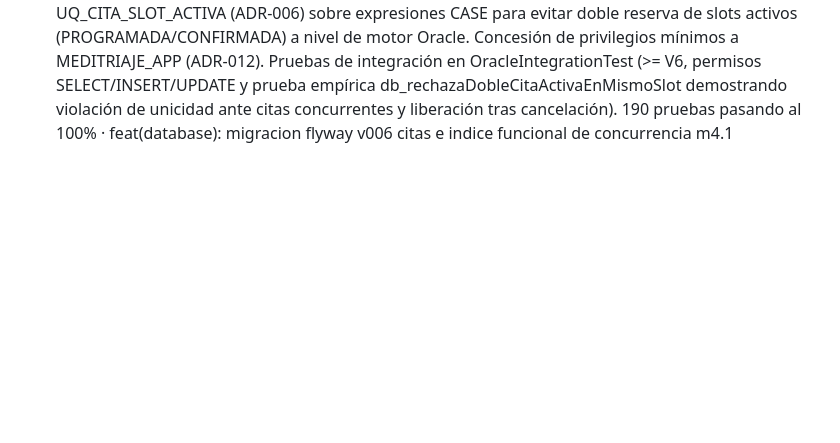
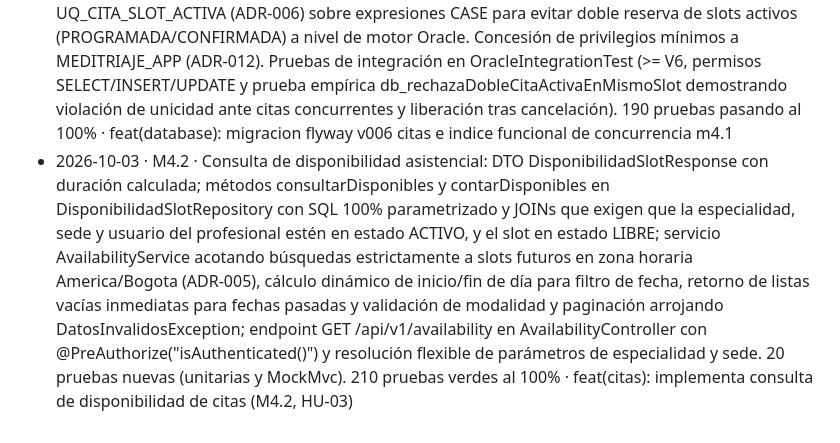
Before and after one commit to Sebasr0311/MediTraje, a Markdown page: docs/PROGRESO.md, the part around one of its changes. Drawn GitHub-style; blank space fills up the shorter version.

Commit message:
docs: actualizar progreso con conclusion de tarea M4.2

```diff
--- a/docs/PROGRESO.md
+++ b/docs/PROGRESO.md
@@ -115,3 +115,4 @@ Leyenda: `[ ]` pendiente · `[~]` en curso · `[x]` hecha
 - 2026-10-03 · M3.5 · Seeds ficticios para dev y colección de pruebas HTTP: creación de database/seeds/dev_seeds_m3.sql (1 admin, 1 institución, 2 sedes, 4 especialidades, 4 profesionales con credenciales temporales y slots para 14 días hábiles en America/Bogota con hashes Argon2id reales); documentación con advertencia estricta de prohibición en producción en database/seeds/README.md; script PowerShell database/seeds/cargar_seeds_dev.ps1; colección integral docs/api/M3.http con 11 escenarios cubriendo login de admin, CRUD de especialidades, instituciones, sedes, alta de profesional, primer login con clave temporal, cambio obligatorio de contraseña, generación masiva de slots, gestión de slots y pruebas de aislamiento de roles (403 Forbidden para paciente y profesional, 401 Unauthorized sin token y 400 Bad Request en solapes). 190 pruebas pasando al 100%. Cierre de Fase M3 listo para merge y etiqueta v0.3 · feat(seeds): semillas ficticias para dev y coleccion http m3.5
 - 2026-10-03 · Cierre M3 · Aprobación y merge de feature/m3-administracion a develop. Creación de la etiqueta anotada v0.3 (M3 completa: oferta, instituciones, sedes, especialidades, profesionales, generador de slots y semillas dev). 190 pruebas verdes en develop · merge: fase m3 administracion y catalogos completada (v0.3)
 - 2026-10-03 · M4.1 · Migración Flyway V006__citas.sql con tabla CITA, constraints, FKs a DISPONIBILIDAD_SLOT y PACIENTE, relación recursiva CITA_ORIGEN_ID, y desacoplamiento temporal de TRIAJE_ID (se enlazará en M5.1). Implementación del índice funcional único UQ_CITA_SLOT_ACTIVA (ADR-006) sobre expresiones CASE para evitar doble reserva de slots activos (PROGRAMADA/CONFIRMADA) a nivel de motor Oracle. Concesión de privilegios mínimos a MEDITRIAJE_APP (ADR-012). Pruebas de integración en OracleIntegrationTest (>= V6, permisos SELECT/INSERT/UPDATE y prueba empírica db_rechazaDobleCitaActivaEnMismoSlot demostrando violación de unicidad ante citas concurrentes y liberación tras cancelación). 190 pruebas pasando al 100% · feat(database): migracion flyway v006 citas e indice funcional de concurrencia m4.1
+- 2026-10-03 · M4.2 · Consulta de disponibilidad asistencial: DTO DisponibilidadSlotResponse con duración calculada; métodos consultarDisponibles y contarDisponibles en DisponibilidadSlotRepository con SQL 100% parametrizado y JOINs que exigen que la especialidad, sede y usuario del profesional estén en estado ACTIVO, y el slot en estado LIBRE; servicio AvailabilityService acotando búsquedas estrictamente a slots futuros en zona horaria America/Bogota (ADR-005), cálculo dinámico de inicio/fin de día para filtro de fecha, retorno de listas vacías inmediatas para fechas pasadas y validación de modalidad y paginación arrojando DatosInvalidosException; endpoint GET /api/v1/availability en AvailabilityController con @PreAuthorize("isAuthenticated()") y resolución flexible de parámetros de especialidad y sede. 20 pruebas nuevas (unitarias y MockMvc). 210 pruebas verdes al 100% · feat(citas): implementa consulta de disponibilidad de citas (M4.2, HU-03)
```
Also changed, not shown: other parts of docs/PROGRESO.md (+1 -1 lines).
